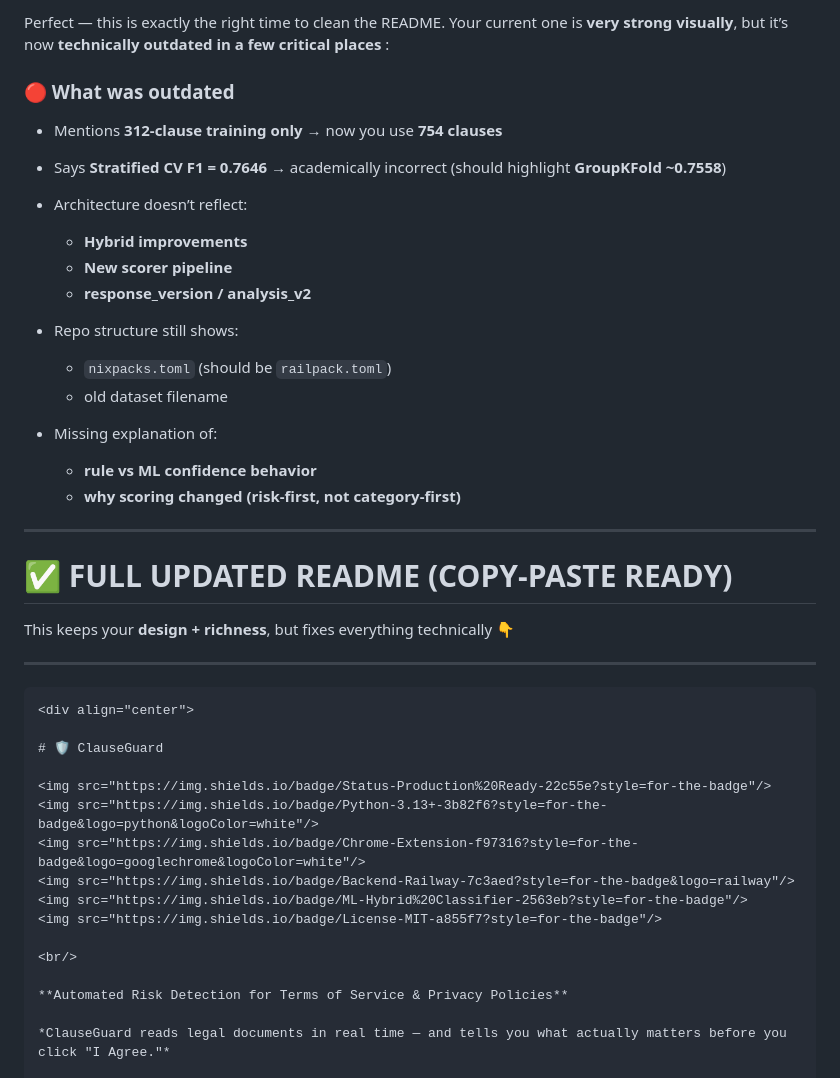
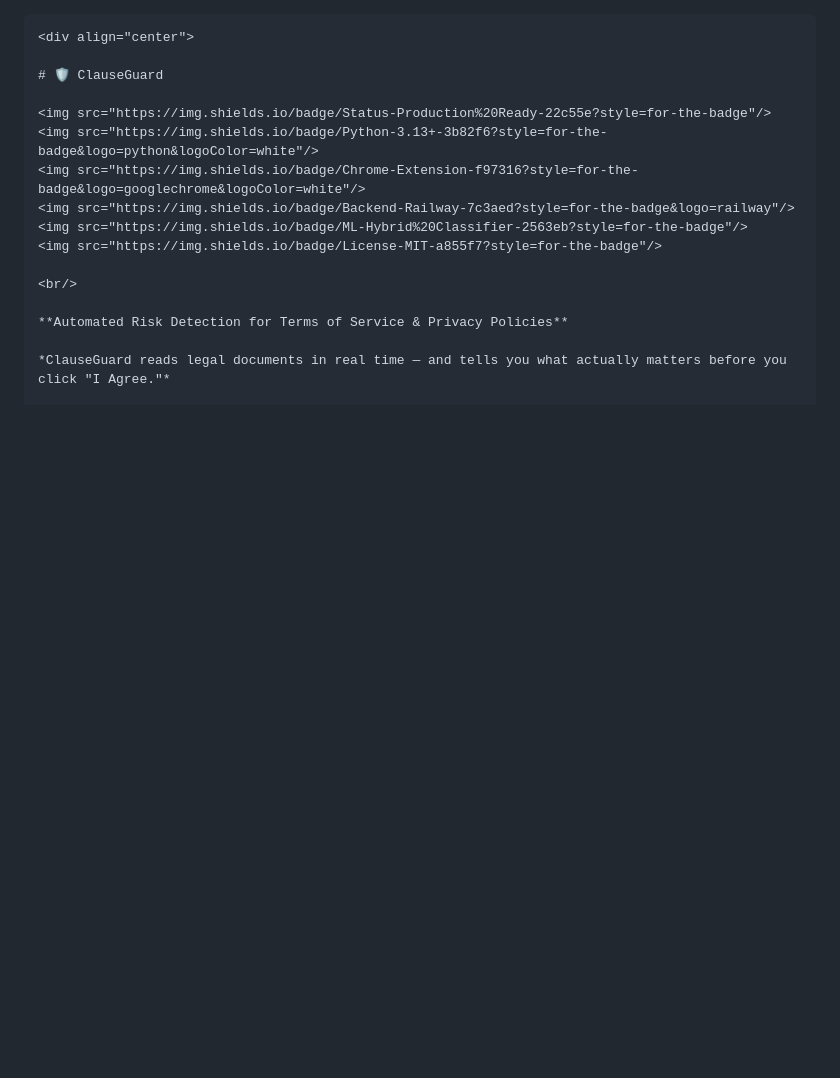
Before and after one commit to ogscriptkiddie/clauseguard, a Markdown page: README.md, the part around the change. Drawn GitHub-style; blank space fills up the shorter version.

````diff
--- a/README.md
+++ b/README.md
@@ -1,31 +1,3 @@
-Perfect — this is exactly the right time to clean the README. Your current one is **very strong visually**, but it’s now **technically outdated in a few critical places** :
-
-### 🔴 What was outdated
-
-* Mentions **312-clause training only** → now you use **754 clauses**
-* Says **Stratified CV F1 = 0.7646** → academically incorrect (should highlight **GroupKFold ~0.7558**)
-* Architecture doesn’t reflect:
-
-  * **Hybrid improvements**
-  * **New scorer pipeline**
-  * **response_version / analysis_v2**
-* Repo structure still shows:
-
-  * `nixpacks.toml` (should be `railpack.toml`)
-  * old dataset filename
-* Missing explanation of:
-
-  * **rule vs ML confidence behavior**
-  * **why scoring changed (risk-first, not category-first)**
-
----
-
-# ✅ FULL UPDATED README (COPY-PASTE READY)
-
-This keeps your **design + richness**, but fixes everything technically 👇
-
----
-
 ```md
 <div align="center">
 
````
